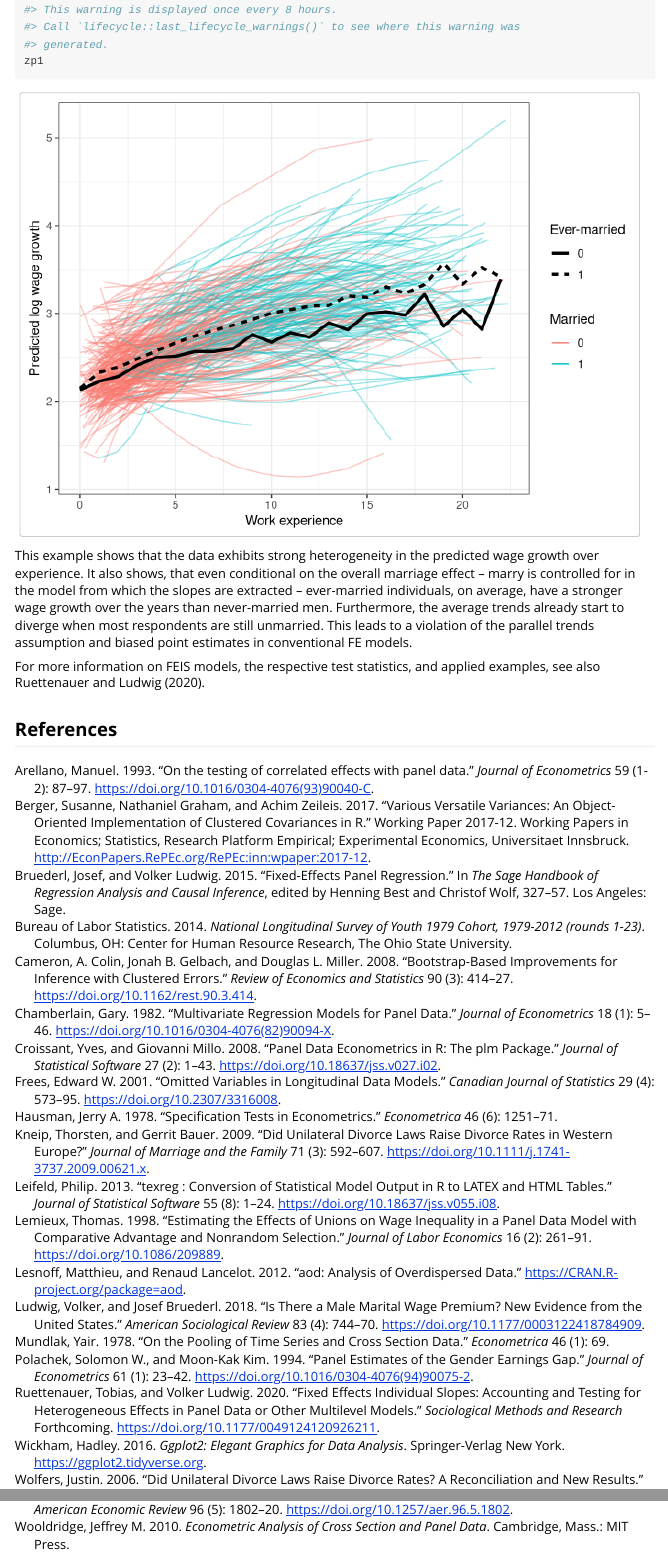
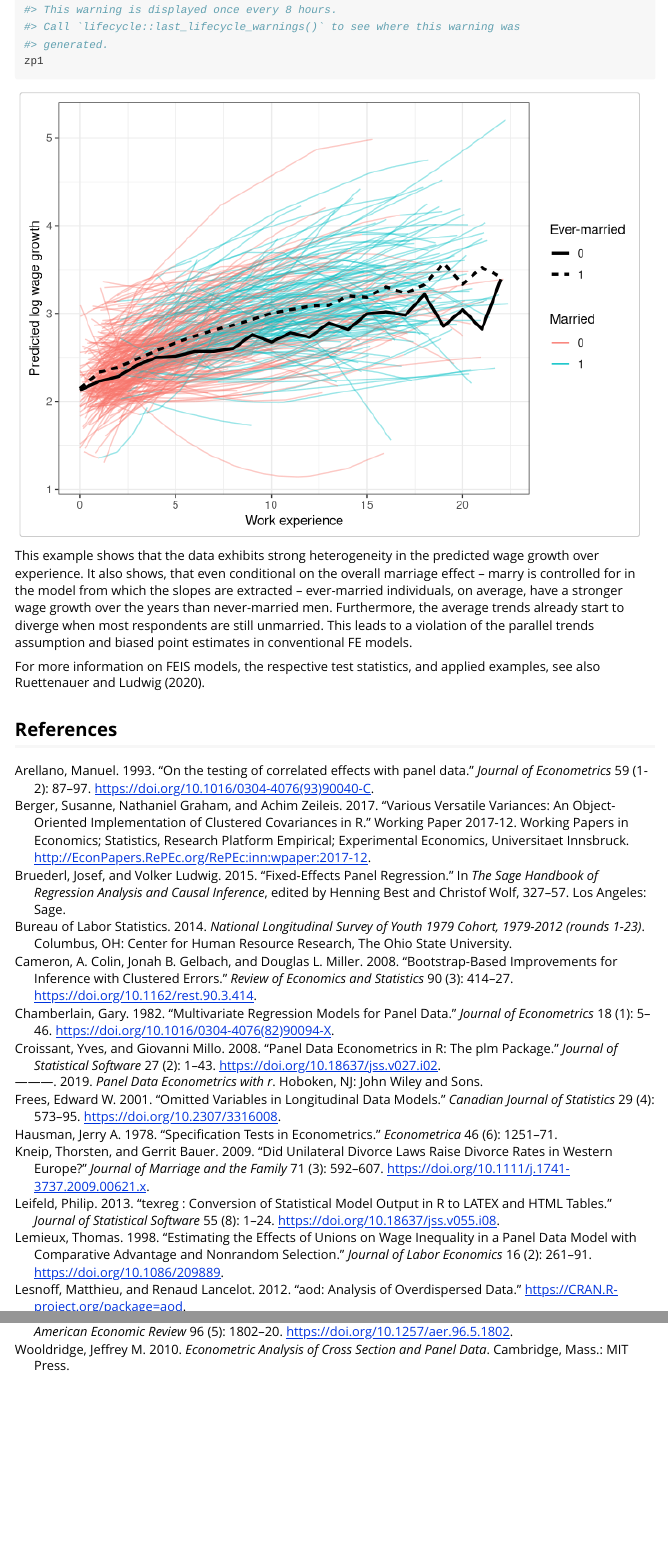
Before and after one commit to ruettenauer/feisr, an R Markdown document (vignettes/feisr-vignette.Rmd): the page in a window 1100 px wide, from 6640 px down, and a second part further down, joined at a grey line. Rendered offline with R 4.5, knitr and Pandoc, with nearby package versions; some code elsewhere in the file could not run offline.

Commit message:
update documentation

```diff
--- a/inst/REFERENCES.bib
+++ b/inst/REFERENCES.bib
@@ -77,6 +77,16 @@
  journal = {{Journal of Statistical Software}},
  doi = {10.18637/jss.v027.i02},
  file = {10.18637/jss.v027.i02}
+}
+
+
+@book{Croissant.2019,
+ author = {Croissant, Yves and Millo, Giovanni},
+ year = {2019},
+ title = {Panel Data Econometrics with R},
+ address = {Hoboken, NJ},
+ publisher = {{John Wiley and Sons}},
+ isbn = {9781118949160}
 }
 
 
@@ -215,7 +225,7 @@
  author = {Ruettenauer, Tobias and Ludwig, Volker},
  year = {2020},
  title = {{Fixed Effects Individual Slopes: Accounting and Testing for Heterogeneous Effects in Panel Data or Other Multilevel Models}},
- volume = {Forthcoming},
+ volume = {OnlineFirst},
  issn = {0049-1241},
  journal = {{Sociological Methods and Research}},
  doi = {10.1177/0049124120926211}
```
Also changed, not shown: R/feis.R (+4 -3 lines), vignettes/feisr-vignette.Rmd (+1 -1 lines), 5 other files.
